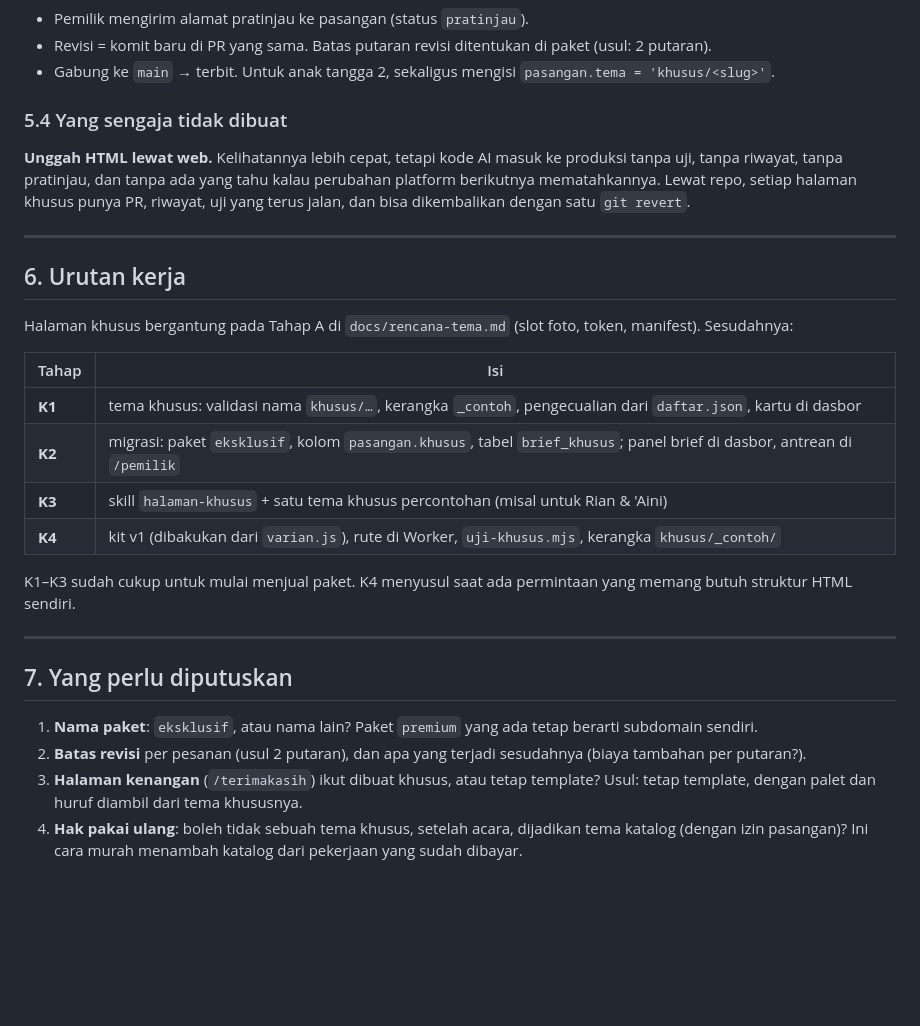
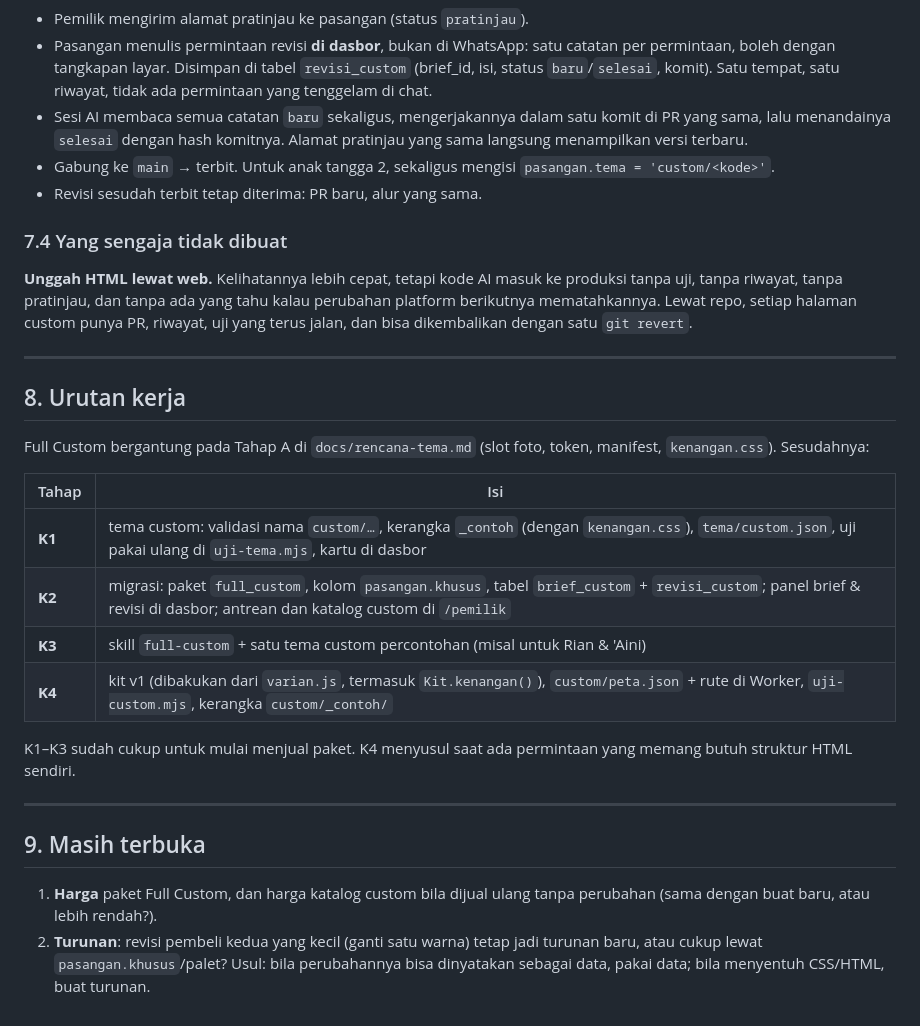
Before and after one commit to rianaditro/undangan-digital-rian-aini, a Markdown page: docs/halaman-khusus.md, the part around one of its changes. GitHub-like rendering; blank space fills up the shorter version.

```diff
--- a/docs/halaman-khusus.md
+++ b/docs/halaman-khusus.md
@@ -192,46 +276,48 @@ sesi AI bekerja dengan cara yang sama:
 
 - Pemilik mengirim alamat pratinjau ke pasangan (status `pratinjau`).
-- Revisi = komit baru di PR yang sama. Batas putaran revisi ditentukan
-  di paket (usul: 2 putaran).
+- Pasangan menulis permintaan revisi **di dasbor**, bukan di WhatsApp:
+  satu catatan per permintaan, boleh dengan tangkapan layar. Disimpan di
+  tabel `revisi_custom` (brief_id, isi, status `baru`/`selesai`, komit).
+  Satu tempat, satu riwayat, tidak ada permintaan yang tenggelam di chat.
+- Sesi AI membaca semua catatan `baru` sekaligus, mengerjakannya dalam satu
+  komit di PR yang sama, lalu menandainya `selesai` dengan hash komitnya.
+  Alamat pratinjau yang sama langsung menampilkan versi terbaru.
 - Gabung ke `main` → terbit. Untuk anak tangga 2, sekaligus mengisi
-  `pasangan.tema = 'khusus/<slug>'`.
+  `pasangan.tema = 'custom/<kode>'`.
+- Revisi sesudah terbit tetap diterima: PR baru, alur yang sama.
 
-### 5.4 Yang sengaja tidak dibuat
+### 7.4 Yang sengaja tidak dibuat
 
 **Unggah HTML lewat web.** Kelihatannya lebih cepat, tetapi kode AI masuk
 ke produksi tanpa uji, tanpa riwayat, tanpa pratinjau, dan tanpa ada yang
 tahu kalau perubahan platform berikutnya mematahkannya. Lewat repo, setiap
-halaman khusus punya PR, riwayat, uji yang terus jalan, dan bisa dikembalikan
+halaman custom punya PR, riwayat, uji yang terus jalan, dan bisa dikembalikan
 dengan satu `git revert`.
 
 ---
 
-## 6. Urutan kerja
+## 8. Urutan kerja
 
-Halaman khusus bergantung pada Tahap A di `docs/rencana-tema.md` (slot foto,
-token, manifest). Sesudahnya:
+Full Custom bergantung pada Tahap A di `docs/rencana-tema.md` (slot foto,
+token, manifest, `kenangan.css`). Sesudahnya:
 
 | Tahap | Isi |
 |---|---|
-| **K1** | tema khusus: validasi nama `khusus/…`, kerangka `_contoh`, pengecualian dari `daftar.json`, kartu di dasbor |
-| **K2** | migrasi: paket `eksklusif`, kolom `pasangan.khusus`, tabel `brief_khusus`; panel brief di dasbor, antrean di `/pemilik` |
-| **K3** | skill `halaman-khusus` + satu tema khusus percontohan (misal untuk Rian & 'Aini) |
-| **K4** | kit v1 (dibakukan dari `varian.js`), rute di Worker, `uji-khusus.mjs`, kerangka `khusus/_contoh/` |
+| **K1** | tema custom: validasi nama `custom/…`, kerangka `_contoh` (dengan `kenangan.css`), `tema/custom.json`, uji pakai ulang di `uji-tema.mjs`, kartu di dasbor |
+| **K2** | migrasi: paket `full_custom`, kolom `pasangan.khusus`, tabel `brief_custom` + `revisi_custom`; panel brief & revisi di dasbor; antrean dan katalog custom di `/pemilik` |
+| **K3** | skill `full-custom` + satu tema custom percontohan (misal untuk Rian & 'Aini) |
+| **K4** | kit v1 (dibakukan dari `varian.js`, termasuk `Kit.kenangan()`), `custom/peta.json` + rute di Worker, `uji-custom.mjs`, kerangka `custom/_contoh/` |
 
 K1–K3 sudah cukup untuk mulai menjual paket. K4 menyusul saat ada
 permintaan yang memang butuh struktur HTML sendiri.
 
 ---
 
-## 7. Yang perlu diputuskan
+## 9. Masih terbuka
 
-1. **Nama paket**: `eksklusif`, atau nama lain? Paket `premium` yang ada
-   tetap berarti subdomain sendiri.
-2. **Batas revisi** per pesanan (usul 2 putaran), dan apa yang terjadi
-   sesudahnya (biaya tambahan per putaran?).
-3. **Halaman kenangan** (`/terimakasih`) ikut dibuat khusus, atau tetap
-   template? Usul: tetap template, dengan palet dan huruf diambil dari tema
-   khususnya.
-4. **Hak pakai ulang**: boleh tidak sebuah tema khusus, setelah acara,
-   dijadikan tema katalog (dengan izin pasangan)? Ini cara murah menambah
-   katalog dari pekerjaan yang sudah dibayar.
+1. **Harga** paket Full Custom, dan harga katalog custom bila dijual ulang
+   tanpa perubahan (sama dengan buat baru, atau lebih rendah?).
+2. **Turunan**: revisi pembeli kedua yang kecil (ganti satu warna) tetap
+   jadi turunan baru, atau cukup lewat `pasangan.khusus`/palet? Usul: bila
+   perubahannya bisa dinyatakan sebagai data, pakai data; bila menyentuh
+   CSS/HTML, buat turunan.
```
Also changed, not shown: other parts of docs/halaman-khusus.md (+135 -51 lines), docs/rencana-tema.md (+6 -2 lines).
